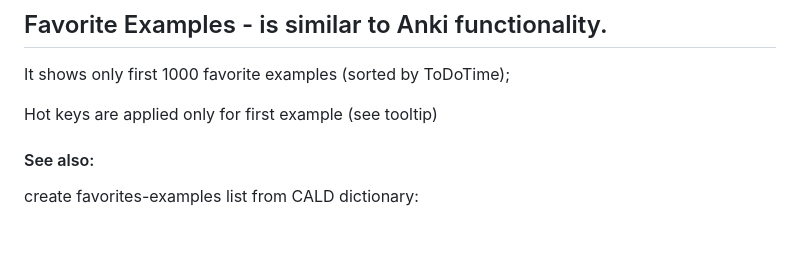
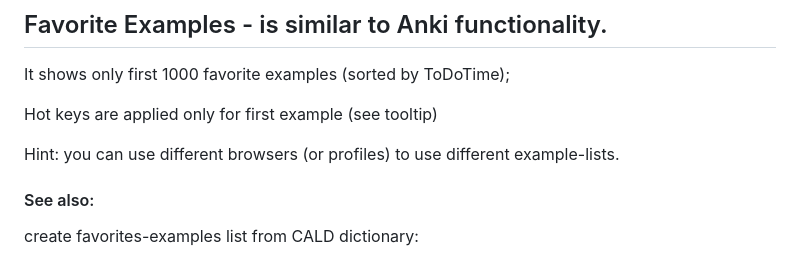
Before and after one commit to andrew2020wit/foreign-reader, a Markdown page: README.md, the part around the change. GitHub-like rendering; blank space fills up the shorter version.

```diff
--- a/README.md
+++ b/README.md
@@ -78,6 +78,8 @@ It shows only first 1000 favorite examples (sorted by ToDoTime);
 
 Hot keys are applied only for first example (see tooltip)
 
+Hint: you can use different browsers (or profiles) to use different example-lists.
+
 #### See also:
 
 create favorites-examples list from CALD dictionary:
```
